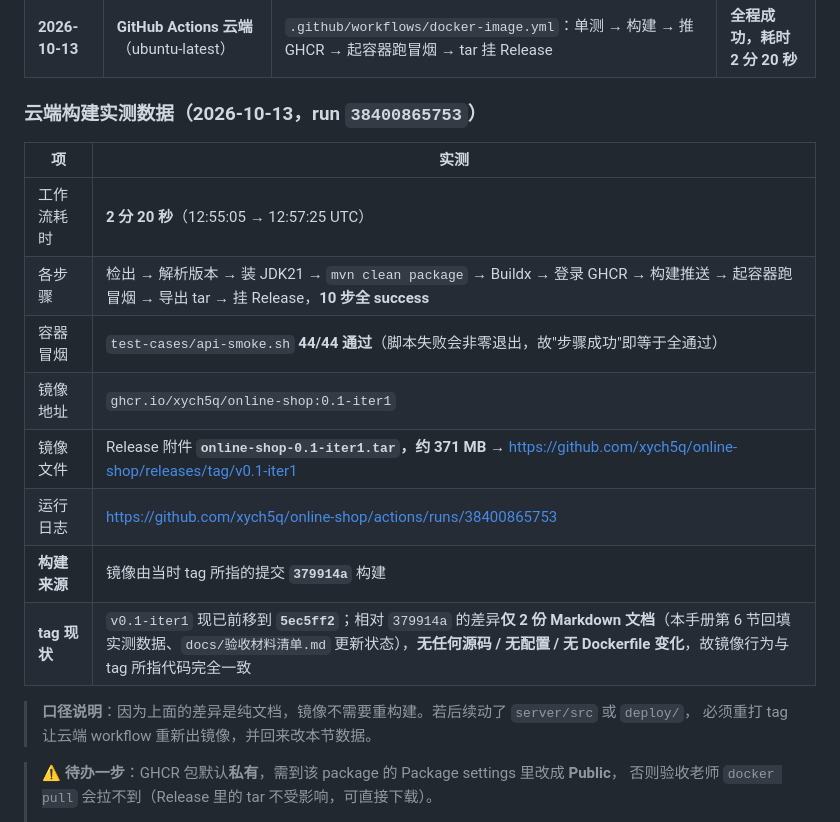
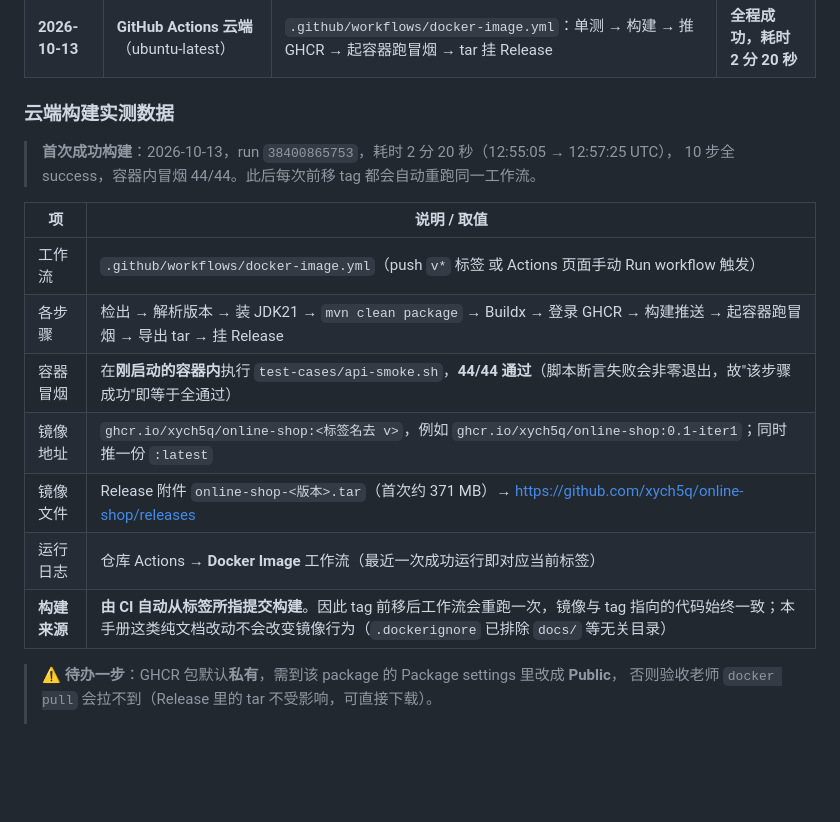
Before and after one commit to xych5q/online-shop, a Markdown page: deploy/部署手册.md, the part around the change. Drawn GitHub-style; blank space fills up the shorter version.

Commit message:
docs: 实测数据改为不写死 run 号的可持续口径，避免 tag 前移后说明立刻失效

```diff
--- a/deploy/部署手册.md
+++ b/deploy/部署手册.md
@@ -150,21 +150,20 @@ java -jar target/online-shop.jar \
 | 2026-10-13 | 本机（Windows 11 专业版，**Docker 未安装**） | Dockerfile 修订（两阶段统一为 JDK/JRE 21、加标签与时区、加 VOLUME）、新增 `.dockerignore` / `docker-compose.yml` / `docker-verify.sh` | 静态就绪，本机无法构建 |
 | **2026-10-13** | **GitHub Actions 云端**（ubuntu-latest） | `.github/workflows/docker-image.yml`：单测 → 构建 → 推 GHCR → 起容器跑冒烟 → tar 挂 Release | **全程成功，耗时 2 分 20 秒** |
 
-### 云端构建实测数据（2026-10-13，run `38400865753`）
+### 云端构建实测数据
 
-| 项 | 实测 |
+> **首次成功构建**：2026-10-13，run `38400865753`，耗时 2 分 20 秒（12:55:05 → 12:57:25 UTC），
+> 10 步全 success，容器内冒烟 44/44。此后每次前移 tag 都会自动重跑同一工作流。
+
+| 项 | 说明 / 取值 |
 | --- | --- |
-| 工作流耗时 | **2 分 20 秒**（12:55:05 → 12:57:25 UTC） |
-| 各步骤 | 检出 → 解析版本 → 装 JDK21 → `mvn clean package` → Buildx → 登录 GHCR → 构建推送 → 起容器跑冒烟 → 导出 tar → 挂 Release，**10 步全 success** |
-| 容器冒烟 | `test-cases/api-smoke.sh` **44/44 通过**（脚本失败会非零退出，故"步骤成功"即等于全通过） |
-| 镜像地址 | `ghcr.io/xych5q/online-shop:0.1-iter1` |
-| 镜像文件 | Release 附件 **`online-shop-0.1-iter1.tar`，约 371 MB** → https://github.com/xych5q/online-shop/releases/tag/v0.1-iter1 |
-| 运行日志 | https://github.com/xych5q/online-shop/actions/runs/38400865753 |
-| **构建来源** | 镜像由当时 tag 所指的提交 **`379914a`** 构建 |
-| **tag 现状** | `v0.1-iter1` 现已前移到 **`5ec5ff2`**；相对 `379914a` 的差异**仅 2 份 Markdown 文档**（本手册第 6 节回填实测数据、`docs/验收材料清单.md` 更新状态），**无任何源码 / 无配置 / 无 Dockerfile 变化**，故镜像行为与 tag 所指代码完全一致 |
-
-> **口径说明**：因为上面的差异是纯文档，镜像不需要重构建。若后续动了 `server/src` 或 `deploy/`，
-> 必须重打 tag 让云端 workflow 重新出镜像，并回来改本节数据。
+| 工作流 | `.github/workflows/docker-image.yml`（push `v*` 标签 或 Actions 页面手动 Run workflow 触发） |
+| 各步骤 | 检出 → 解析版本 → 装 JDK21 → `mvn clean package` → Buildx → 登录 GHCR → 构建推送 → 起容器跑冒烟 → 导出 tar → 挂 Release |
+| 容器冒烟 | 在**刚启动的容器内**执行 `test-cases/api-smoke.sh`，**44/44 通过**（脚本断言失败会非零退出，故"该步骤成功"即等于全通过） |
+| 镜像地址 | `ghcr.io/xych5q/online-shop:<标签名去 v>`，例如 `ghcr.io/xych5q/online-shop:0.1-iter1`；同时推一份 `:latest` |
+| 镜像文件 | Release 附件 `online-shop-<版本>.tar`（首次约 371 MB）→ https://github.com/xych5q/online-shop/releases |
+| 运行日志 | 仓库 Actions → **Docker Image** 工作流（最近一次成功运行即对应当前标签） |
+| **构建来源** | **由 CI 自动从标签所指提交构建**。因此 tag 前移后工作流会重跑一次，镜像与 tag 指向的代码始终一致；本手册这类纯文档改动不会改变镜像行为（`.dockerignore` 已排除 `docs/` 等无关目录） |
 
 > **⚠️ 待办一步**：GHCR 包默认**私有**，需到该 package 的 Package settings 里改成 **Public**，
 > 否则验收老师 `docker pull` 会拉不到（Release 里的 tar 不受影响，可直接下载）。
```
